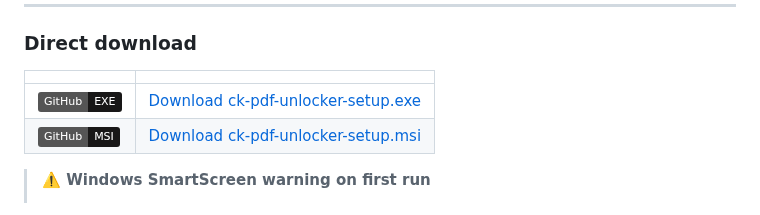
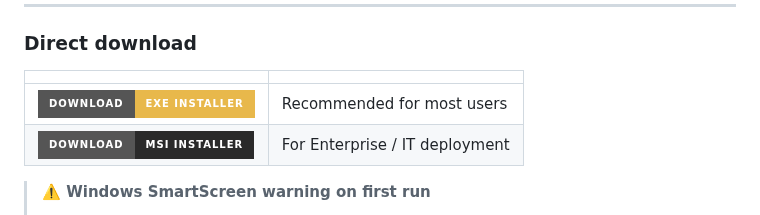
Before and after one commit to epatels/ck-pdf-unlocker, a Markdown page: README.md, the part around the change. Rendered like a GitHub page; badges without logos.

```diff
--- a/README.md
+++ b/README.md
@@ -123,8 +123,8 @@ scoop update ck-pdf-unlocker
 
 | | |
 |---|---|
-| [![GitHub](https://img.shields.io/badge/GitHub-EXE-181717?logo=github&logoColor=white)](https://github.com/epatels/ck-pdf-unlocker/releases/latest/download/ck-pdf-unlocker-setup.exe) | [Download ck-pdf-unlocker-setup.exe](https://github.com/epatels/ck-pdf-unlocker/releases/latest/download/ck-pdf-unlocker-setup.exe) |
-| [![GitHub](https://img.shields.io/badge/GitHub-MSI-181717?logo=github&logoColor=white)](https://github.com/epatels/ck-pdf-unlocker/releases/latest/download/ck-pdf-unlocker-setup.msi) | [Download ck-pdf-unlocker-setup.msi](https://github.com/epatels/ck-pdf-unlocker/releases/latest/download/ck-pdf-unlocker-setup.msi) |
+| [![Download EXE](https://img.shields.io/badge/Download-EXE%20Installer-E8B84B?style=for-the-badge&logo=windows&logoColor=141414)](https://github.com/epatels/ck-pdf-unlocker/releases/latest/download/ck-pdf-unlocker-setup.exe) | Recommended for most users |
+| [![Download MSI](https://img.shields.io/badge/Download-MSI%20Installer-2A2A2A?style=for-the-badge&logo=windows&logoColor=white)](https://github.com/epatels/ck-pdf-unlocker/releases/latest/download/ck-pdf-unlocker-setup.msi) | For Enterprise / IT deployment |
 
 
 > **⚠️ Windows SmartScreen warning on first run**
```
